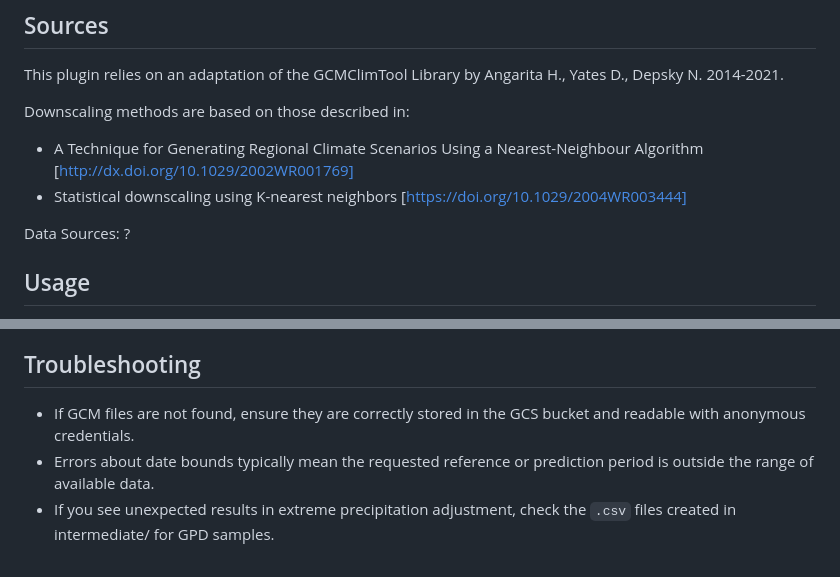
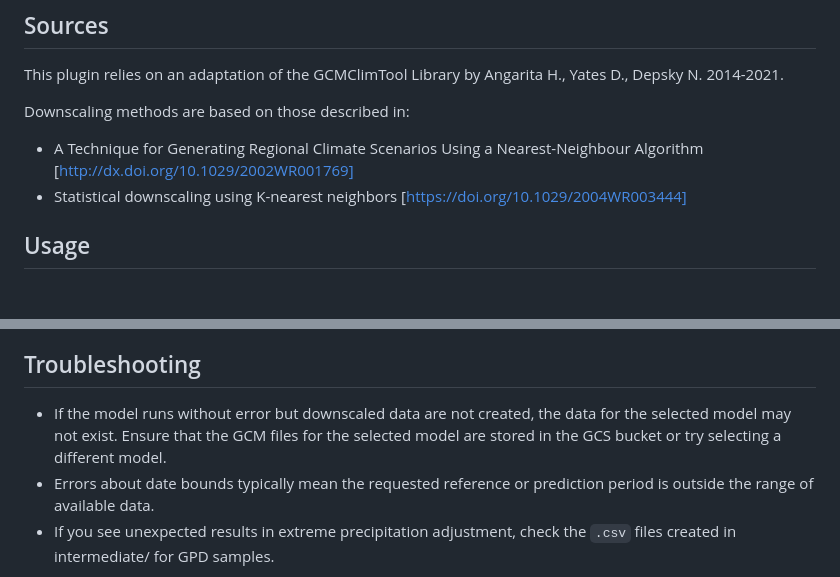
Before and after one commit to natcap/invest-gcm-downscaling, a Markdown page: README.md, 2 parts joined by grey strips. Drawn GitHub-style; blank space fills up the shorter version.

```diff
--- a/README.md
+++ b/README.md
@@ -10,8 +10,6 @@ This plugin relies on an adaptation of the GCMClimTool Library by Angarita H., Y
 Downscaling methods are based on those described in:
 - A Technique for Generating Regional Climate Scenarios Using a Nearest-Neighbour Algorithm [http://dx.doi.org/10.1029/2002WR001769]
 - Statistical downscaling using K-nearest neighbors [https://doi.org/10.1029/2004WR003444]
-
-Data Sources: ?
 
 ## Usage
 1.	First, install this plugin. The easiest way to do this is via the InVEST Workbench (version 3.16.0 or later). You can download and install this plugin using its git URL (https://github.com/claire-simpson/invest-gcm-downscaling.git), or, if you prefer, you can clone this repo to your computer and then install it using the path to your local copy.
@@ -76,7 +74,7 @@ A datastack json file is provided in this repo along with a sample vector for ex
 - **Parallelization**: Tasks are managed using taskgraph for reproducibility and performance.
 
 ## Troubleshooting
-- If GCM files are not found, ensure they are correctly stored in the GCS bucket and readable with anonymous credentials.
+- If the model runs without error but downscaled data are not created, the data for the selected model may not exist. Ensure that the GCM files for the selected model are stored in the GCS bucket or try selecting a different model.
 - Errors about date bounds typically mean the requested reference or prediction period is outside the range of available data.
 - If you see unexpected results in extreme precipitation adjustment, check the `.csv` files created in intermediate/ for GPD samples.
 
```
